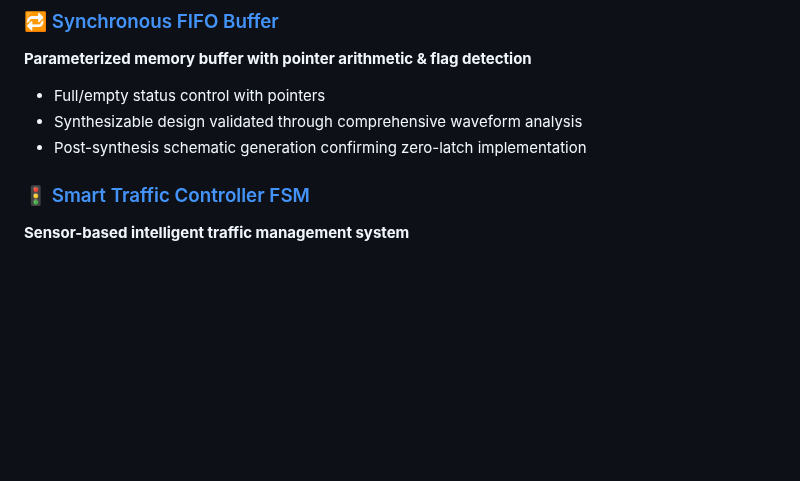
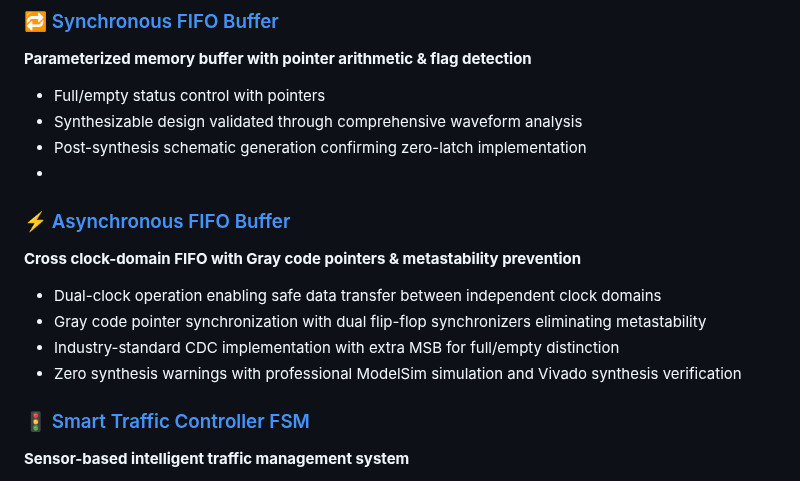
Before and after one commit to VLSI-Shubh/VLSI-Shubh, a Markdown page: README.md, the part around the change. GitHub-like rendering; blank space fills up the shorter version.

```diff
--- a/README.md
+++ b/README.md
@@ -56,6 +56,13 @@ Whether it’s architecting FSMs, optimizing datapaths, or exploring memory syst
 - Full/empty status control with pointers
 - Synthesizable design validated through comprehensive waveform analysis
 - Post-synthesis schematic generation confirming zero-latch implementation
+-
+### ⚡ [Asynchronous FIFO Buffer](https://github.com/VLSI-Shubh/Asynchronous-FIFO)
+**Cross clock-domain FIFO with Gray code pointers & metastability prevention**
+- Dual-clock operation enabling safe data transfer between independent clock domains
+- Gray code pointer synchronization with dual flip-flop synchronizers eliminating metastability
+- Industry-standard CDC implementation with extra MSB for full/empty distinction
+- Zero synthesis warnings with professional ModelSim simulation and Vivado synthesis verification
 
 ### 🚦 [Smart Traffic Controller FSM](https://github.com/VLSI-Shubh/Traffic-Controller-using-FSM)
 **Sensor-based intelligent traffic management system**
```
